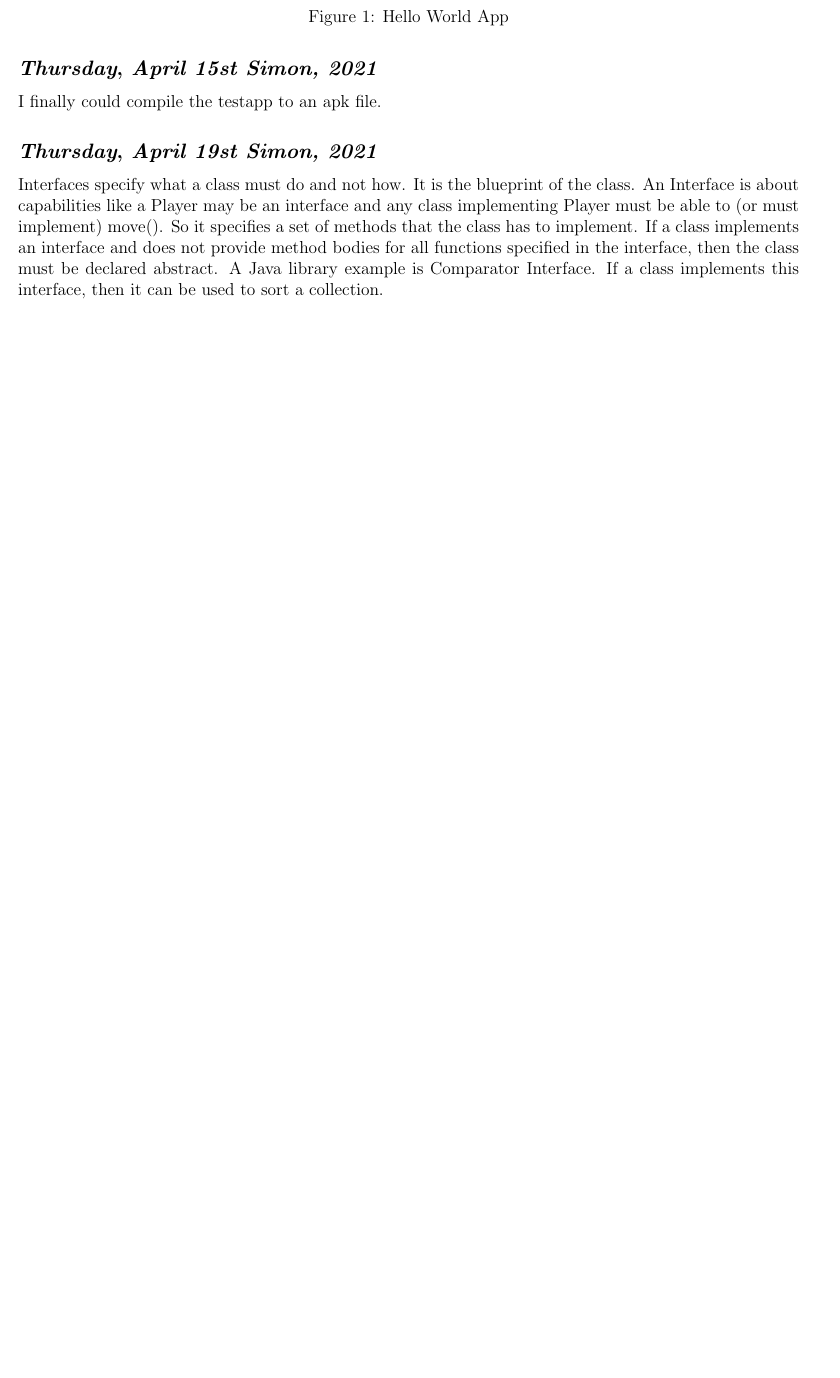
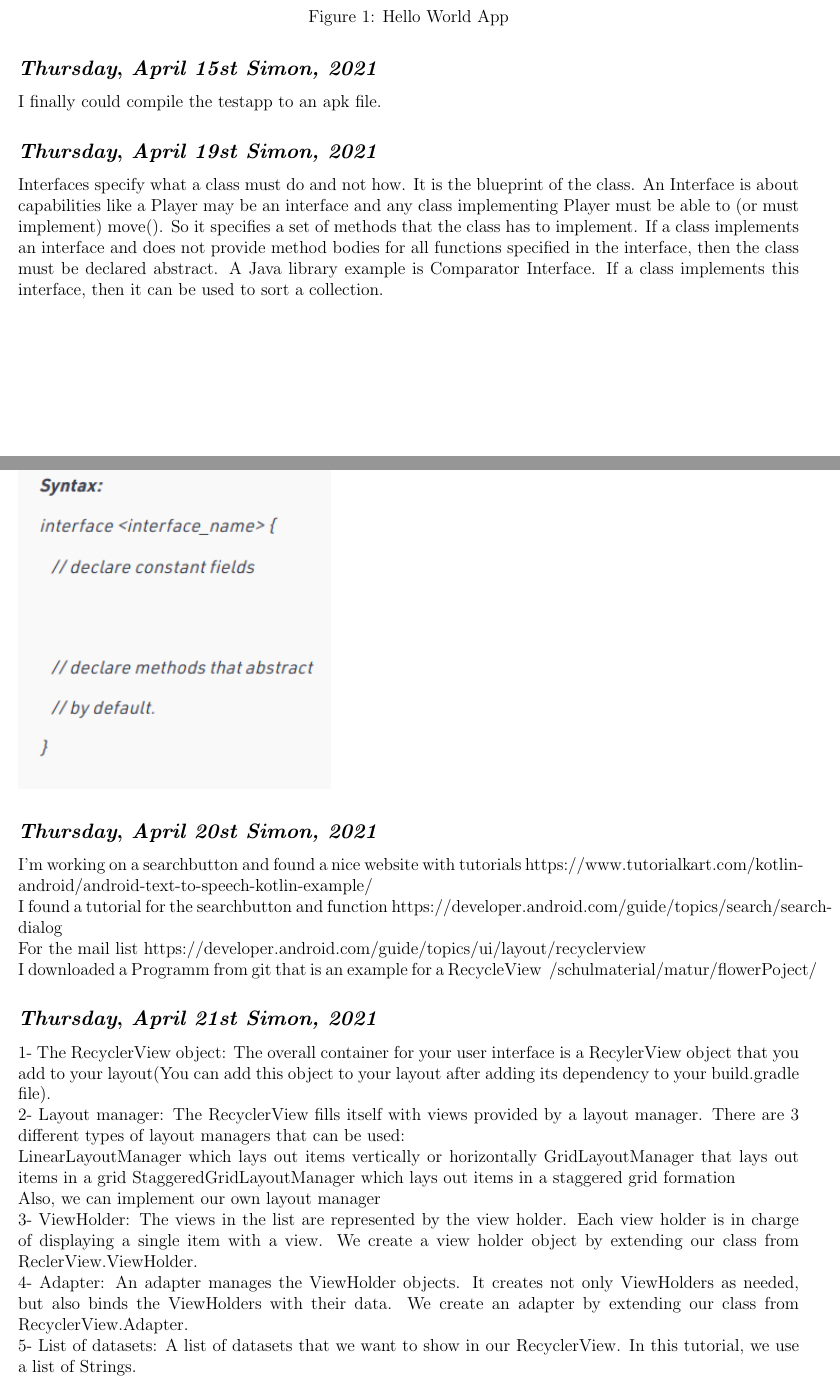
Before and after one commit to noahvogt/texdiary, a LaTeX document (diary/main.tex, which reads diary/2021/2021_04.tex): part of page 11 of 12 before the commit and two parts of pages 11 and 12 of 13 after it, the two joined at a grey line, cut so that both start at the same text, the shorter picture padded with empty space. Compiled offline with pdfLaTeX.

Commit message:
updated diary

```diff
--- a/diary/2021/2021_04.tex
+++ b/diary/2021/2021_04.tex
@@ -265,3 +265,43 @@ If a class implements an interface and does not provide method bodies for all fu
 A Java library example is Comparator Interface. If a class implements this interface, then it can be used to sort a collection.
 
 \includegraphics[width=.4\textwidth]{media/SyntactsInterface.png}
+
+
+\def\day{\textit{April 20st Simon, 2021}}
+\def\weekday{\textit{Thursday}}
+\subsection*{\weekday, \day}
+
+I'm working on a searchbutton and found a nice website with tutorials
+https://www.tutorialkart.com/kotlin-android/android-text-to-speech-kotlin-example/
+
+I found a tutorial for the searchbutton and function
+https://developer.android.com/guide/topics/search/search-dialog
+
+For the mail list
+https://developer.android.com/guide/topics/ui/layout/recyclerview
+
+I downloaded a Programm from git that is an example for a RecycleView
+~/schulmaterial/matur/flowerPoject/
+
+
+
+\def\day{\textit{April 21st Simon, 2021}}
+\def\weekday{\textit{Thursday}}
+\subsection*{\weekday, \day}
+
+
+1- The RecyclerView object: The overall container for your user interface is a RecylerView object that you add to your layout(You can add this object to your layout after adding its dependency to your build.gradle file).
+
+2- Layout manager: The RecyclerView fills itself with views provided by a layout manager. There are 3 different types of layout managers that can be used:
+
+    LinearLayoutManager which lays out items vertically or horizontally
+    GridLayoutManager that lays out items in a grid
+    StaggeredGridLayoutManager which lays out items in a staggered grid formation
+
+Also, we can implement our own layout manager
+
+3- ViewHolder: The views in the list are represented by the view holder. Each view holder is in charge of displaying a single item with a view. We create a view holder object by extending our class from ReclerView.ViewHolder.
+
+4- Adapter: An adapter manages the ViewHolder objects. It creates not only ViewHolders as needed, but also binds the ViewHolders with their data. We create an adapter by extending our class from RecyclerView.Adapter.
+
+5- List of datasets: A list of datasets that we want to show in our RecyclerView. In this tutorial, we use a list of Strings.
```
Also changed, not shown: diary/2021/2021_04.tex (18 more changed lines).
